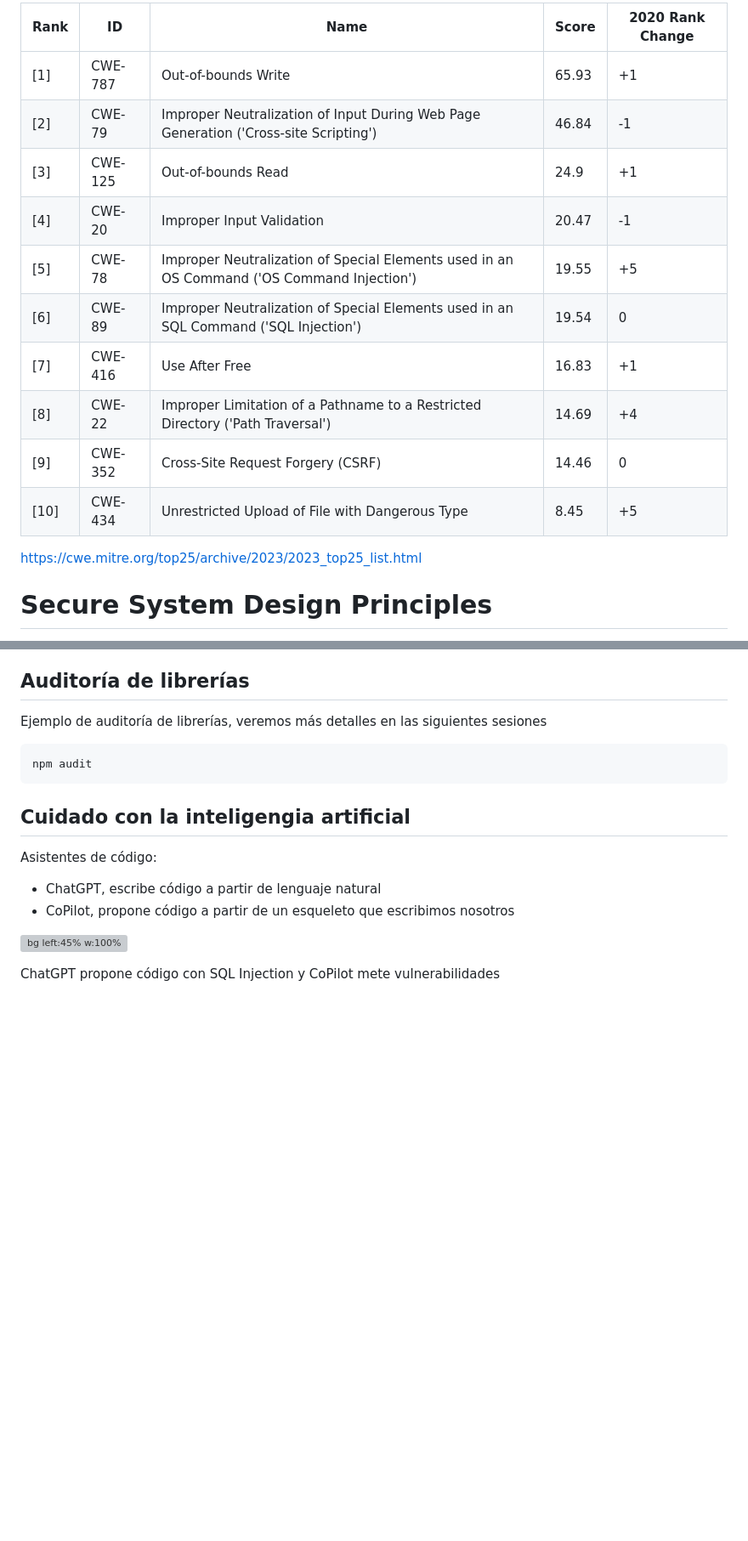
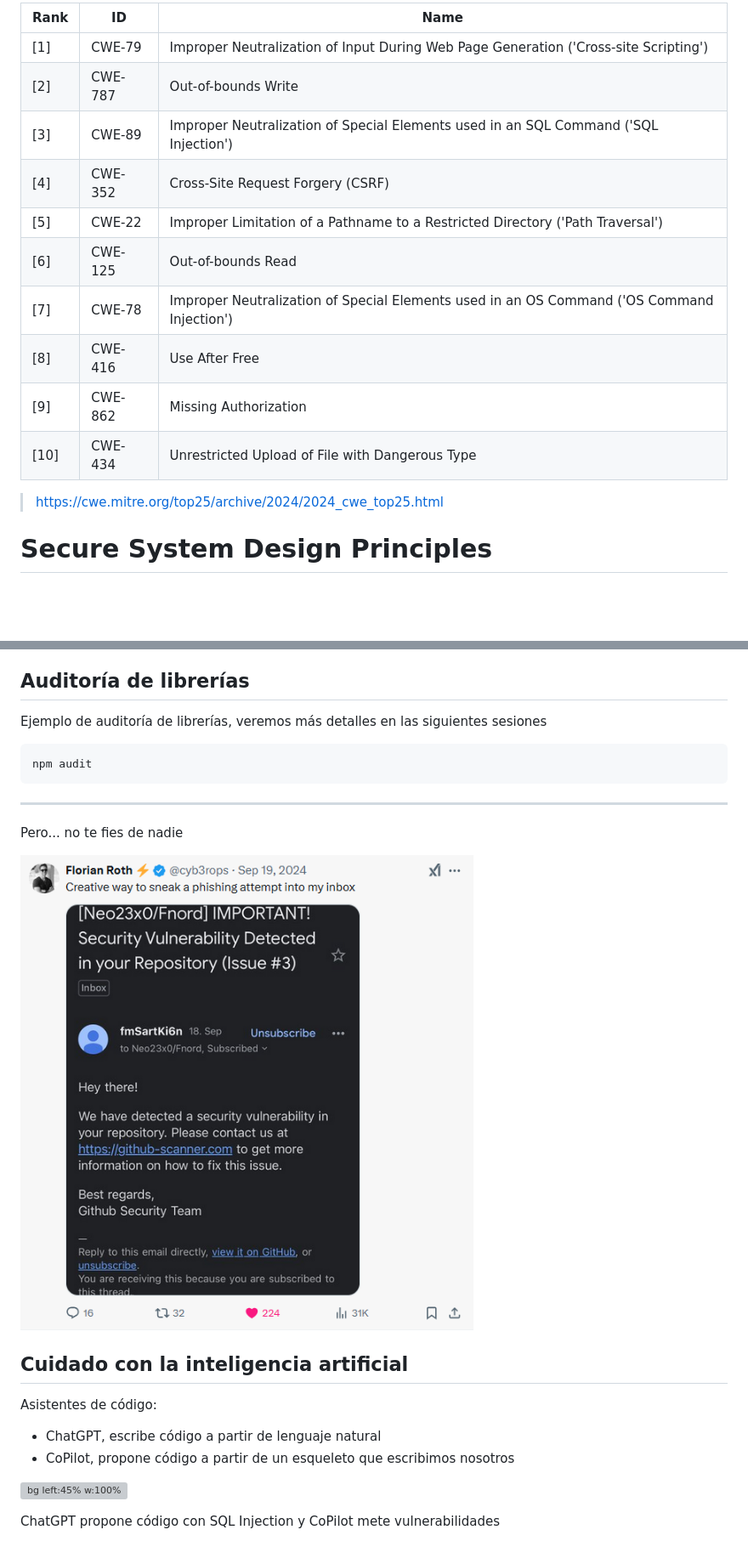
Before and after one commit to Juanvvc/securecoding, a Markdown page: slides/02-coding.md, 2 parts joined by grey strips. Shown: that part at 85% size. Drawn GitHub-style; pictures changed too: slides/images/coding/audit-fail.png (added); blank space fills up the shorter version; grey boxes are pictures that could not be loaded.

````diff
--- a/slides/02-coding.md
+++ b/slides/02-coding.md
@@ -99,18 +101,18 @@ https://www.sans.org/top25-software-errors/
 
-Rank|ID|Name|Score|2020 Rank Change
---|--|--|--|--
-[1]|CWE-787|	Out-of-bounds Write|	65.93|+1
-[2]|CWE-79|	Improper Neutralization of Input During Web Page Generation ('Cross-site Scripting')|	46.84|	-1
-[3]|CWE-125|	Out-of-bounds Read|	24.9|	+1
-[4]|CWE-20|	Improper Input Validation|	20.47|	-1
-[5]|CWE-78|	Improper Neutralization of Special Elements used in an OS Command ('OS Command Injection')|	19.55|	+5
-[6]|CWE-89|	Improper Neutralization of Special Elements used in an SQL Command ('SQL Injection')|	19.54	|0
-[7]|CWE-416|	Use After Free|	16.83|	+1
-[8]|CWE-22|	Improper Limitation of a Pathname to a Restricted Directory ('Path Traversal')|	14.69	|+4
-[9]|CWE-352|	Cross-Site Request Forgery (CSRF)|	14.46	|0
+Rank|ID|Name
+--|--|--
+[1]|CWE-79|	Improper Neutralization of Input During Web Page Generation ('Cross-site Scripting')|	65.93|+1
+[2]|CWE-787|	Out-of-bounds Write|	46.84|	-1
+[3]|CWE-89|	Improper Neutralization of Special Elements used in an SQL Command ('SQL Injection')|	24.9|	+1
+[4]|CWE-352|	Cross-Site Request Forgery (CSRF)|	20.47|	-1
+[5]|CWE-22|	Improper Limitation of a Pathname to a Restricted Directory ('Path Traversal')|	19.55|	+5
+[6]|CWE-125|	Out-of-bounds Read|	19.54	|0
+[7]|CWE-78|	Improper Neutralization of Special Elements used in an OS Command ('OS Command Injection')|	16.83|	+1
+[8]|CWE-416|	Use After Free|	14.69	|+4
+[9]|CWE-862|	Missing Authorization|	14.46	|0
 [10]|CWE-434|	Unrestricted Upload of File with Dangerous Type|	8.45|	+5
 
-https://cwe.mitre.org/top25/archive/2023/2023_top25_list.html
+> https://cwe.mitre.org/top25/archive/2024/2024_cwe_top25.html
 
 # Secure System Design Principles
 <!-- _class: lead -->
@@ -640,7 +659,13 @@ Ejemplo de auditoría de librerías, veremos más detalles en las siguientes ses
 npm audit
 ```
 
-## Cuidado con la inteligengia artificial
+---
+
+Pero... no te fies de nadie
+
+![center h=20em](images/coding/audit-fail.png)
+
+## Cuidado con la inteligencia artificial
 <!-- _class: with-warning -->
 
 Asistentes de código:
````
Also changed, not shown: other parts of slides/02-coding.md (+50 -32 lines), slides/images/coding/mediation-example.png (added), slides/images/coding/validation-example.png (added).
